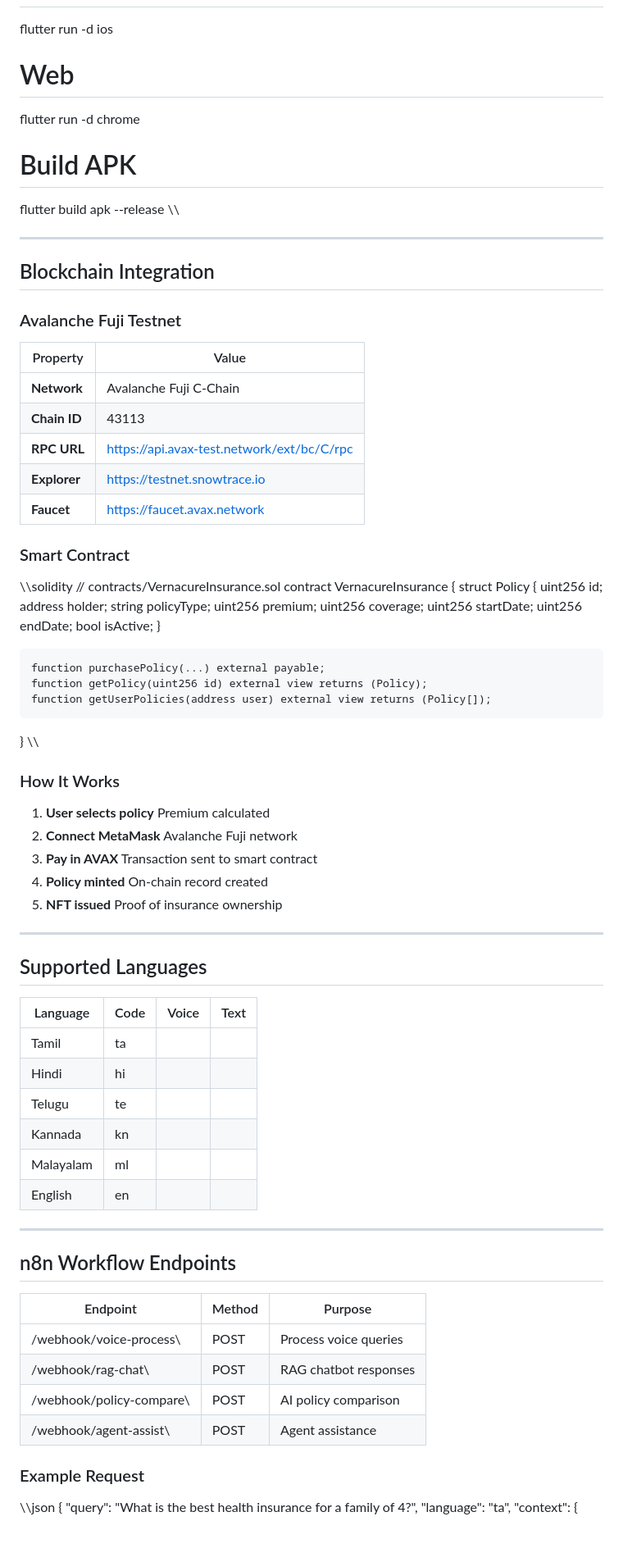
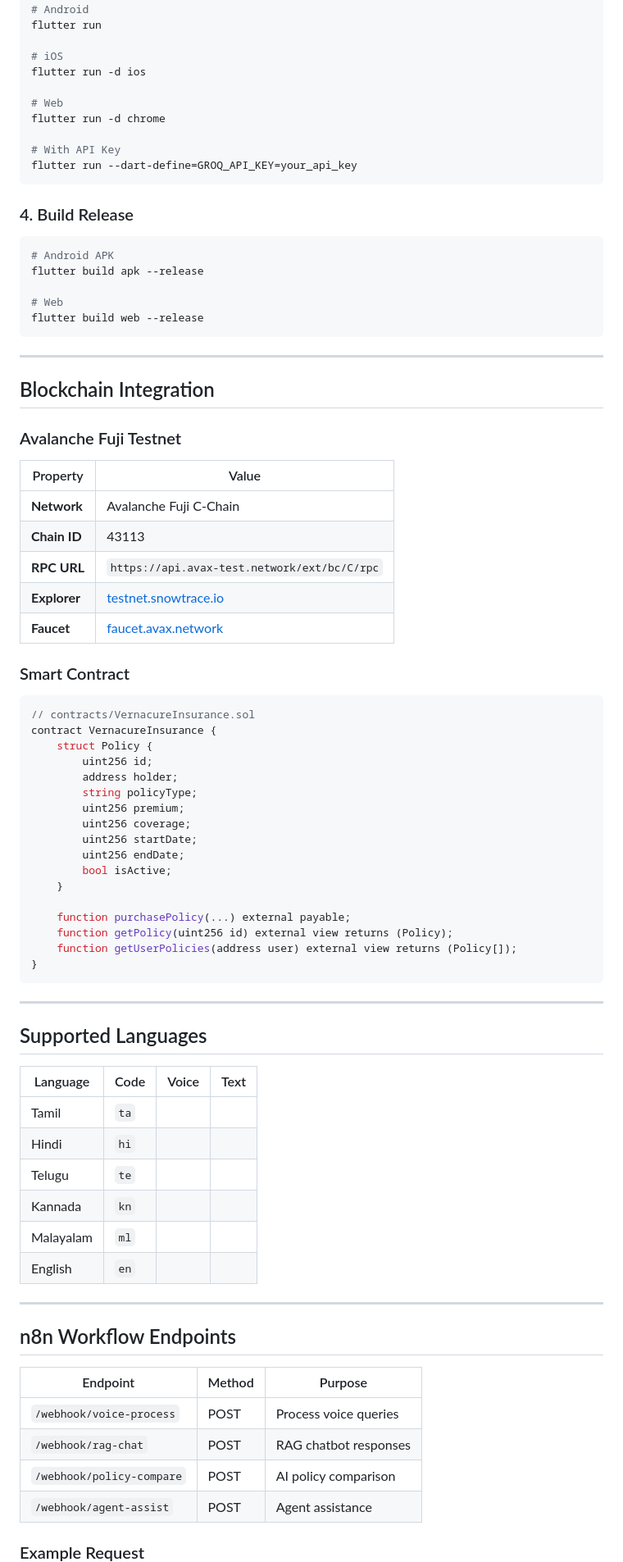
Before and after one commit to Subeshan707/vernacure, a Markdown page: README.md, the part around one of its changes. Shown at 82% size. GitHub-like rendering; blank space fills up the shorter version.

````diff
--- a/README.md
+++ b/README.md
@@ -228,9 +176,19 @@ flutter run -d ios
 # Web
 flutter run -d chrome
 
-# Build APK
+# With API Key
+flutter run --dart-define=GROQ_API_KEY=your_api_key
+```
+
+### 4. Build Release
+
+```bash
+# Android APK
 flutter build apk --release
-\\\
+
+# Web
+flutter build web --release
+```
 
 ---
 
@@ -242,13 +200,13 @@ flutter build apk --release
 |----------|-------|
 | **Network** | Avalanche Fuji C-Chain |
 | **Chain ID** | 43113 |
-| **RPC URL** | https://api.avax-test.network/ext/bc/C/rpc |
-| **Explorer** | https://testnet.snowtrace.io |
-| **Faucet** | https://faucet.avax.network |
+| **RPC URL** | `https://api.avax-test.network/ext/bc/C/rpc` |
+| **Explorer** | [testnet.snowtrace.io](https://testnet.snowtrace.io) |
+| **Faucet** | [faucet.avax.network](https://faucet.avax.network) |
 
 ### Smart Contract
 
-\\\solidity
+```solidity
 // contracts/VernacureInsurance.sol
 contract VernacureInsurance {
     struct Policy {
@@ -266,28 +224,20 @@ contract VernacureInsurance {
     function getPolicy(uint256 id) external view returns (Policy);
     function getUserPolicies(address user) external view returns (Policy[]);
 }
-\\\
-
-### How It Works
-
-1. **User selects policy**  Premium calculated
-2. **Connect MetaMask**  Avalanche Fuji network
-3. **Pay in AVAX**  Transaction sent to smart contract
-4. **Policy minted**  On-chain record created
-5. **NFT issued**  Proof of insurance ownership
+```
 
 ---
 
 ##  Supported Languages
 
 | Language | Code | Voice | Text |
-|----------|------|-------|------|
-|  Tamil | ta |  |  |
-|  Hindi | hi |  |  |
-|  Telugu | te |  |  |
-|  Kannada | kn |  |  |
-|  Malayalam | ml |  |  |
-|  English | en |  |  |
+|----------|------|:-----:|:----:|
+|  Tamil | `ta` |  |  |
+|  Hindi | `hi` |  |  |
+|  Telugu | `te` |  |  |
+|  Kannada | `kn` |  |  |
+|  Malayalam | `ml` |  |  |
+|  English | `en` |  |  |
 
 ---
 
@@ -295,14 +245,14 @@ contract VernacureInsurance {
 
 | Endpoint | Method | Purpose |
 |----------|--------|---------|
-| \/webhook/voice-process\ | POST | Process voice queries |
-| \/webhook/rag-chat\ | POST | RAG chatbot responses |
-| \/webhook/policy-compare\ | POST | AI policy comparison |
-| \/webhook/agent-assist\ | POST | Agent assistance |
+| `/webhook/voice-process` | POST | Process voice queries |
+| `/webhook/rag-chat` | POST | RAG chatbot responses |
+| `/webhook/policy-compare` | POST | AI policy comparison |
+| `/webhook/agent-assist` | POST | Agent assistance |
 
 ### Example Request
 
-\\\json
+```json
 {
   "query": "What is the best health insurance for a family of 4?",
   "language": "ta",
````
Also changed, not shown: other parts of README.md (+52 -131 lines).
